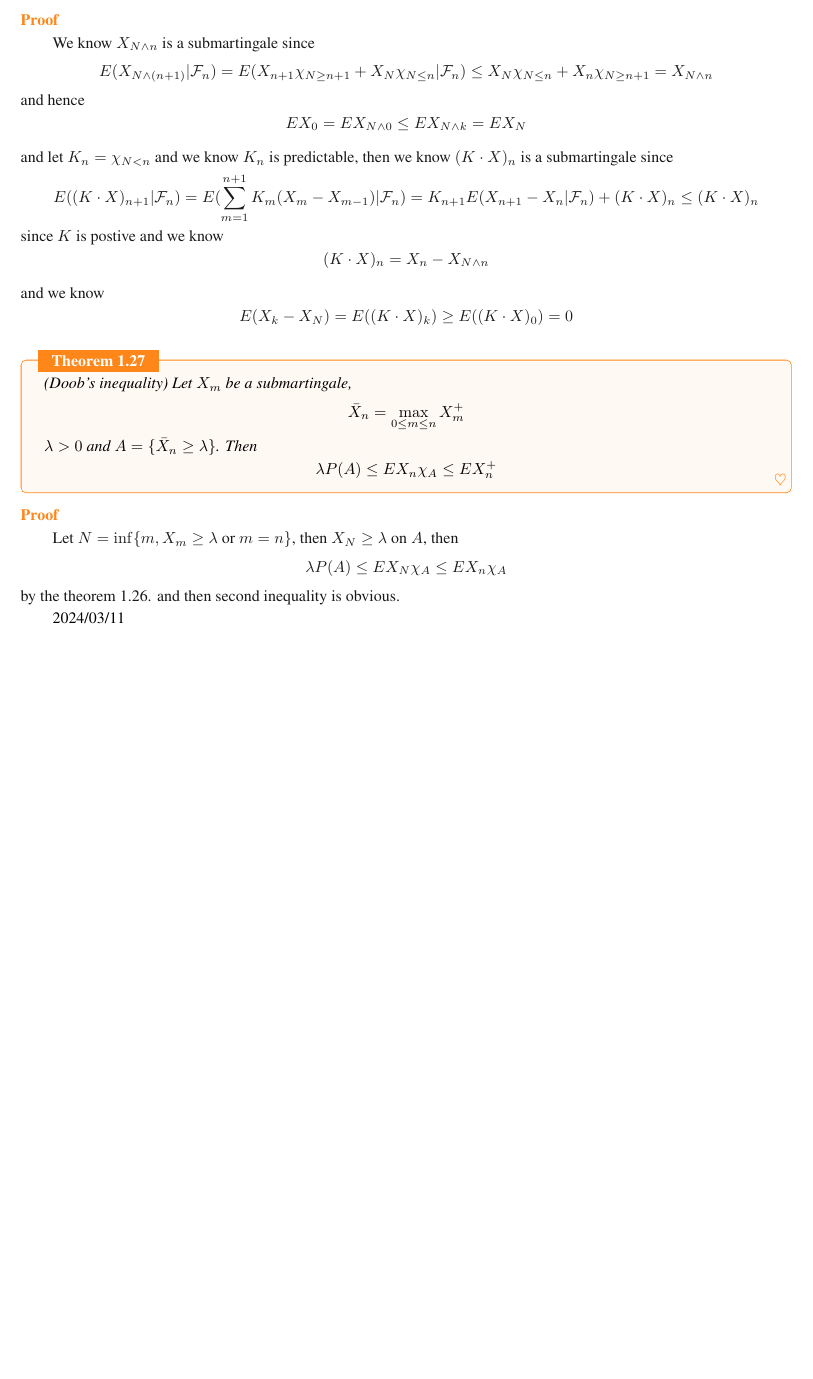
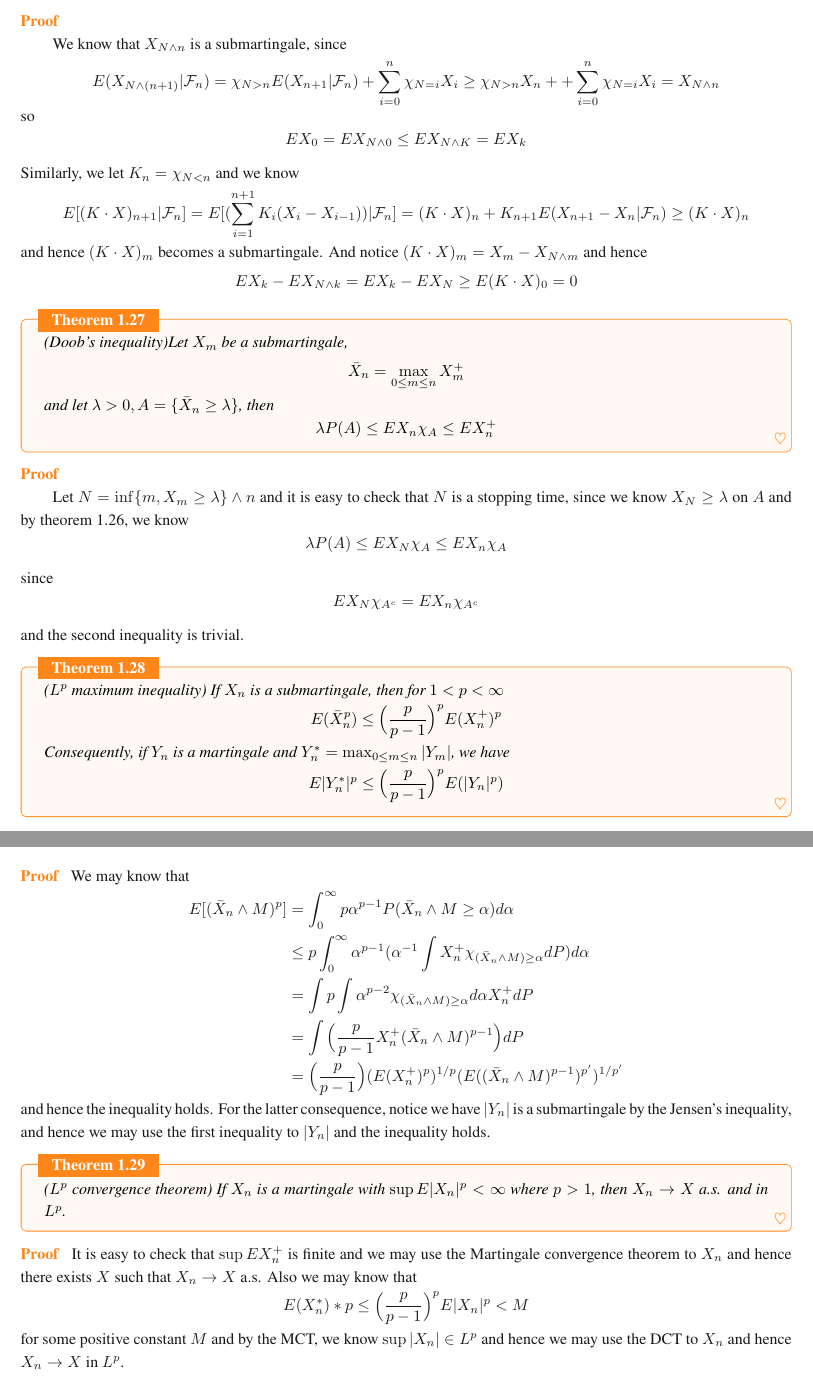
Before and after one commit to WellsGuan/Tex, a LaTeX book (Notes_for_Durrett_Ed5/main.tex): part of page 11 of 11 before the commit and two parts of pages 11 and 12 of 12 after it, the two joined at a grey line, cut so that both start at the same text, the shorter picture padded with empty space. Compiled offline with XeLaTeX; a missing font is replaced by an installed copy or a similar font.

Commit message:
Add files via upload

```diff
--- a/Notes_for_Durrett_Ed5/main.tex
+++ b/Notes_for_Durrett_Ed5/main.tex
@@ -592,38 +592,61 @@ Then $P(C\cup D) = 1$.
     \]
 \end{theorem}
 \begin{proof}\par
-    We know $X_{N\wedge n}$ is a submartingale since
+    We know that $X_{N\wedge n}$ is a submartingale, since
+    \[E(X_{N\wedge(n+1)}|\F_n) = \chi_{N>n}E(X_{n+1}|\F_n) + \sum\limits_{i=0}^n \chi_{N = i}X_i \geq \chi_{N>n}X_n + + \sum\limits_{i=0}^n \chi_{N = i}X_i= X_{N\wedge n}\]
+    so
+    \[EX_0 = EX_{N\wedge 0} \leq EX_{N\wedge K} = EX_k\]
+    Similarly, we let $K_n = \chi_{N < n}$ and we know
     \[
-    E(X_{N\wedge (n+1)}|\F_n) = E(X_{n+1}\chi_{N\geq n+1} + X_{N}\chi_{N \leq n}|\F_n) \leq X_N\chi_{N\leq n} + X_n\chi_{N\geq n+1} = X_{N\wedge n}
+        E[(K\cdot X)_{n+1}|\F_n] = E[(\sum\limits_{i=1}^{n+1}K_i(X_i-X_{i-1}))|\F_n] = (K\cdot X)_n + K_{n+1}E(X_{n+1}-X_n|\F_n) \geq (K\cdot X)_n
     \]
-    and hence
-    \[
-    EX_0 = EX_{N\wedge 0} \leq EX_{N\wedge k} = EX_N
-    \]
-    and let $K_n = \chi_{N<n}$ and we know $K_n$ is predictable, then we know $(K\cdot X)_n$ is a submartingale since
-    \[
-    E((K\cdot X)_{n+1}|\F_n) = E(\sum\limits_{m=1}^{n+1}K_m(X_m-X_{m-1})|\F_n) = K_{n+1}E(X_{n+1}-X_n|\F_n) + (K\cdot X)_n \leq (K\cdot X)_n
-    \]
-    since $K$ is postive and we know
-    \[(K\cdot X)_{n} = X_n - X_{N\wedge n}\]
-    and we know
-    \[
-    E(X_k - X_N) = E((K\cdot X)_k) \geq E((K\cdot X)_0) = 0
-    \]
+    and hence $(K\cdot X)_m$ becomes a submartingale. And notice $(K\cdot X)_m = X_m - X_{N\wedge m}$ and hence
+    \[EX_k - EX_{N\wedge k} = EX_k - EX_N \geq E(K\cdot X)_0 = 0\]
 \end{proof}
 
 \begin{theorem}
-    (Doob's inequality) Let $X_m$ be a submartingale,
+    (Doob's inequality)Let $X_m$ be a submartingale,
     \[\bar{X}_n = \max_{0\leq m \leq n}X_m^+\]
-    $\lambda > 0$ and $A = \{\bar{X}_n \geq \lambda\}$. Then
+    and let $\lambda >0, A = \{\bar{X}_n \geq \lambda\}$, then
     \[\lambda P(A) \leq EX_n\chi_A \leq EX_n^+\]
 \end{theorem}
 \begin{proof}\par
-    Let $N = \inf\{m,X_m\geq\lambda\text{ or }m=n\}$, then $X_N \geq \lambda$ on $A$, then
-    \[\lambda P(A)\leq EX_N\chi_A \leq EX_n\chi_A\]
-    by the theorem 1.26. and then second inequality is obvious.
+    Let $N = \inf\{m, X_m \geq \lambda\}\wedge n$ and it is easy to check that $N$ is a stopping time, since we know $X_N \geq \lambda$ on $A$ and by theorem 1.26, we know
+    \[\lambda P(A) \leq EX_N\chi_A \leq EX_n\chi_A\]
+    since
+    \[EX_N\chi_{A^c} = EX_n\chi_{A^c}\]
+    and the second inequality is trivial.
 \end{proof}
 
-2024/03/11
+\begin{theorem}
+    ($L^p$ maximum inequality) If $X_n$ is a submartingale, then for $1< p < \infty$
+    \[E(\bar{X}_n^p) \leq \Big(\dfrac{p}{p-1}\Big)^p E(X_n^+)^p\]
+    Consequently, if $Y_n$ is a martingale and $Y_n^* = \max_{0\leq m \leq n} |Y_m|$, we have
+    \[E|Y_n^*|^p \leq \Big(\dfrac{p}{p-1}\Big)^p E(|Y_n|^p)\]
+\end{theorem}
+\begin{proof}
+    We may know that
+    \[
+    \begin{aligned}
+    E[(\bar{X}_n\wedge M)^p] &= \int_0^{\infty} p\alpha^{p-1}P(\bar{X}_n\wedge M \geq \alpha)d\alpha     \\
+    &\leq p\int_0^{\infty} \alpha^{p-1}(\alpha^{-1}\int X_n^+\chi_{(\bar{X}_n\wedge M)\geq \alpha}dP)d\alpha \\
+    & = \int p\int\alpha^{p-2}\chi_{(\bar{X}_n\wedge M) \geq \alpha} d\alpha X_n^+ dP \\
+    & = \int\Big(\dfrac{p}{p-1}X_n^+(\bar{X}_n\wedge M)^{p-1}\Big)dP \\
+    &= \Big(\dfrac{p}{p-1}\Big)(E(X_n^+)^p)^{1/p}(E((\bar{X}_n\wedge M)^{p-1})^{p'})^{1/p'}
+    \end{aligned}
+    \]
+    and hence the inequality holds. For the latter consequence, notice we have $|Y_n|$ is a submartingale by the Jensen's inequality, and hence we may use the first inequality to $|Y_n|$ and the inequality holds.
+\end{proof}
+
+\begin{theorem}
+    ($L^p$ convergence theorem) If $X_n$ is a martingale with $\sup E|X_n|^p < \infty$ where $p > 1$, then $X_n \to X$ a.s. and in $L^p$.
+\end{theorem}
+\begin{proof}
+    It is easy to check that $\sup EX_n^+$ is finite and we may use the Martingale convergence theorem to $X_n$ and hence there exists $X$ such  that $X_n \to X$ a.s. Also we may know that
+    \[E(X_n^*)*p \leq \Big(\dfrac{p}{p-1}\Big)^p E|X_n|^p < M\]
+    for some positive constant $M$ and by the MCT, we know $\sup |X_n| \in L^p$ and hence we may use the DCT to $X_n$ and hence $X_n \to X$ in $L^p$.
+\end{proof}
+
+
 
 \end{document}
```
Also changed, not shown: Malliavin_Calculus/main.pdf, Notes_for_Durrett_Ed5/main.pdf.
